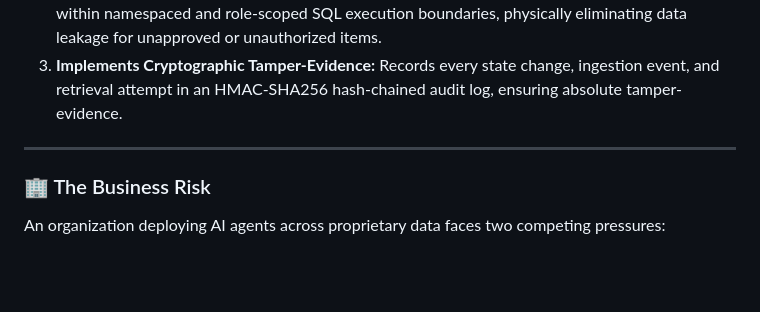
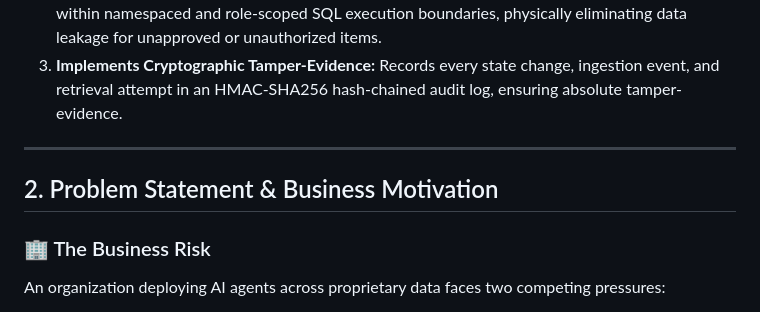
Before and after one commit to Deepti-vaja/Flourish_Memory_Hub, a Markdown page: README.md, the part around the change. Drawn GitHub-style; blank space fills up the shorter version.

Commit message:
docs: fix missing heading for TOC link

```diff
--- a/README.md
+++ b/README.md
@@ -33,6 +33,8 @@ This repository implements the **Flourish Governed Memory Hub Prototype** (Ref:
 3. **Implements Cryptographic Tamper-Evidence:** Records every state change, ingestion event, and retrieval attempt in an HMAC-SHA256 hash-chained audit log, ensuring absolute tamper-evidence.
 
 ---
+
+## 2. Problem Statement & Business Motivation
 
 ### 🏢 The Business Risk
 An organization deploying AI agents across proprietary data faces two competing pressures:
```
